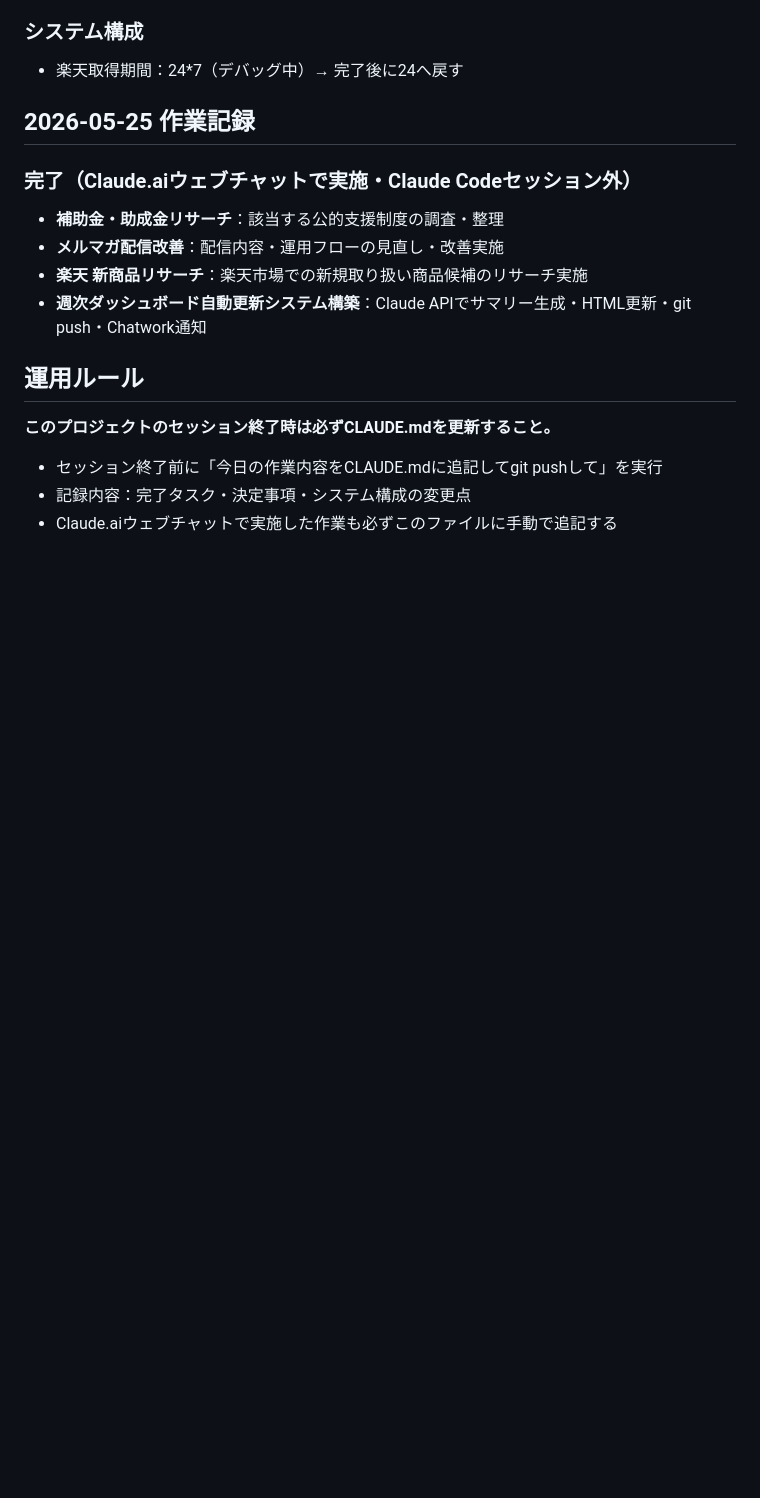
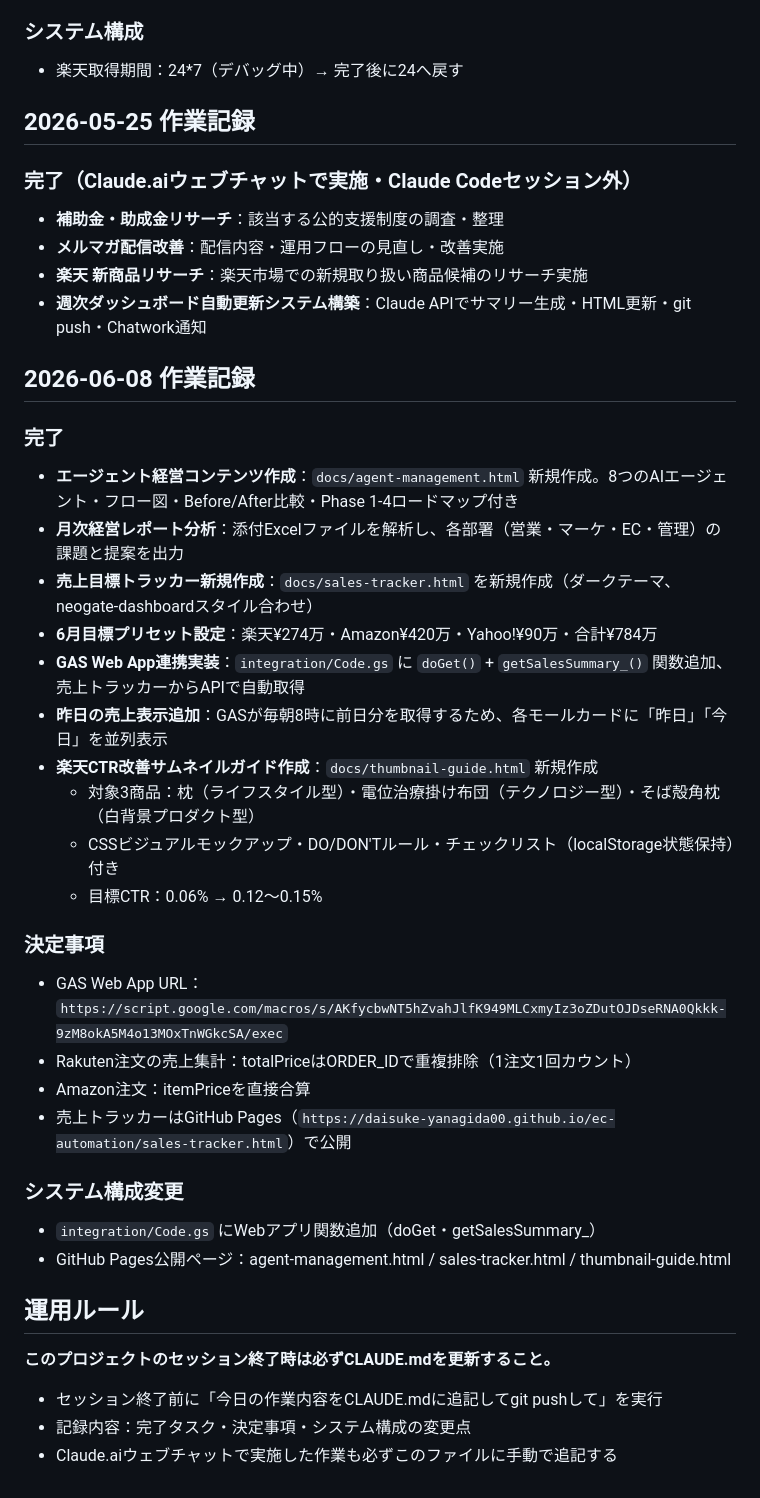
Before and after one commit to daisuke-yanagida00/ec-automation, a Markdown page: CLAUDE.md, the part around the change. Rendered like a GitHub page; blank space fills up the shorter version.

Commit message:
CLAUDE.md: 2026-06-08 作業記録を追記
エージェント経営コンテンツ・売上トラッカー・GAS Web App連携・
楽天CTR改善サムネイルガイドの完了内容を記録。

https://claude.ai/code/session_012rwKHUeyJrrL6matqoP2Qr

```diff
--- a/CLAUDE.md
+++ b/CLAUDE.md
@@ -86,6 +86,30 @@ ec-automation/
 - **楽天 新商品リサーチ**：楽天市場での新規取り扱い商品候補のリサーチ実施
 - **週次ダッシュボード自動更新システム構築**：Claude APIでサマリー生成・HTML更新・git push・Chatwork通知
 
+## 2026-06-08 作業記録
+
+### 完了
+- **エージェント経営コンテンツ作成**：`docs/agent-management.html` 新規作成。8つのAIエージェント・フロー図・Before/After比較・Phase 1-4ロードマップ付き
+- **月次経営レポート分析**：添付Excelファイルを解析し、各部署（営業・マーケ・EC・管理）の課題と提案を出力
+- **売上目標トラッカー新規作成**：`docs/sales-tracker.html` を新規作成（ダークテーマ、neogate-dashboardスタイル合わせ）
+- **6月目標プリセット設定**：楽天¥274万・Amazon¥420万・Yahoo!¥90万・合計¥784万
+- **GAS Web App連携実装**：`integration/Code.gs` に `doGet()` + `getSalesSummary_()` 関数追加、売上トラッカーからAPIで自動取得
+- **昨日の売上表示追加**：GASが毎朝8時に前日分を取得するため、各モールカードに「昨日」「今日」を並列表示
+- **楽天CTR改善サムネイルガイド作成**：`docs/thumbnail-guide.html` 新規作成
+  - 対象3商品：枕（ライフスタイル型）・電位治療掛け布団（テクノロジー型）・そば殻角枕（白背景プロダクト型）
+  - CSSビジュアルモックアップ・DO/DON'Tルール・チェックリスト（localStorage状態保持）付き
+  - 目標CTR：0.06% → 0.12〜0.15%
+
+### 決定事項
+- GAS Web App URL：`https://script.google.com/macros/s/AKfycbwNT5hZvahJlfK949MLCxmyIz3oZDutOJDseRNA0Qkkk-9zM8okA5M4o13MOxTnWGkcSA/exec`
+- Rakuten注文の売上集計：totalPriceはORDER_IDで重複排除（1注文1回カウント）
+- Amazon注文：itemPriceを直接合算
+- 売上トラッカーはGitHub Pages（`https://daisuke-yanagida00.github.io/ec-automation/sales-tracker.html`）で公開
+
+### システム構成変更
+- `integration/Code.gs` にWebアプリ関数追加（doGet・getSalesSummary_）
+- GitHub Pages公開ページ：agent-management.html / sales-tracker.html / thumbnail-guide.html
+
 ## 運用ルール
 **このプロジェクトのセッション終了時は必ずCLAUDE.mdを更新すること。**
 - セッション終了前に「今日の作業内容をCLAUDE.mdに追記してgit pushして」を実行
```
